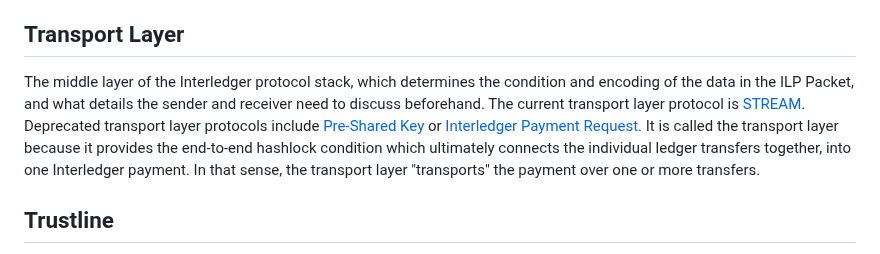
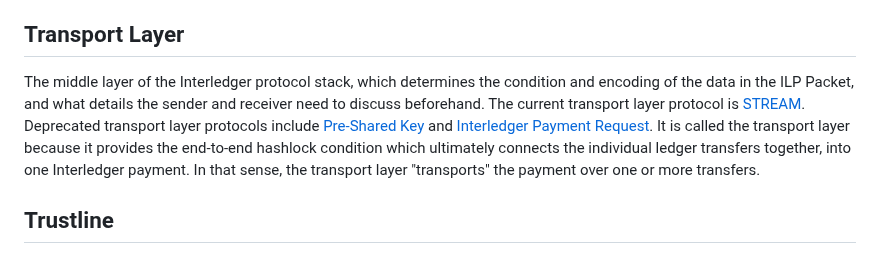
Before and after one commit to interledger/rfcs, a Markdown page: 0019-glossary/0019-glossary.md, the part around one of its changes. Rendered like a GitHub page.

```diff
--- a/0019-glossary/0019-glossary.md
+++ b/0019-glossary/0019-glossary.md
@@ -312,7 +312,7 @@ Also sometimes called 'ledger transfer'.
 ## Transport Layer
 
 The middle layer of the Interledger protocol stack, which determines the condition and encoding of the data in the
-ILP Packet, and what details the sender and receiver need to discuss beforehand. The current transport layer protocol is [STREAM](../0029-stream/0029-stream.md). Deprecated transport layer protocols include [Pre-Shared Key](#pre-shared-key-psk) or [Interledger Payment Request](#interledger-payment-request-ipr). It is called the transport layer because
+ILP Packet, and what details the sender and receiver need to discuss beforehand. The current transport layer protocol is [STREAM](../0029-stream/0029-stream.md). Deprecated transport layer protocols include [Pre-Shared Key](#pre-shared-key-psk) and [Interledger Payment Request](#interledger-payment-request-ipr). It is called the transport layer because
 it provides the end-to-end hashlock condition which ultimately connects the individual
 ledger transfers together, into one Interledger payment. In that sense, the transport layer "transports" the payment
 over one or more transfers.
```
Also changed, not shown: other parts of 0019-glossary/0019-glossary.md (+1 -1 lines), deprecated/0036-spsp-pull-payments/0036-spsp-pull-payments.md (+1 -2 lines).
